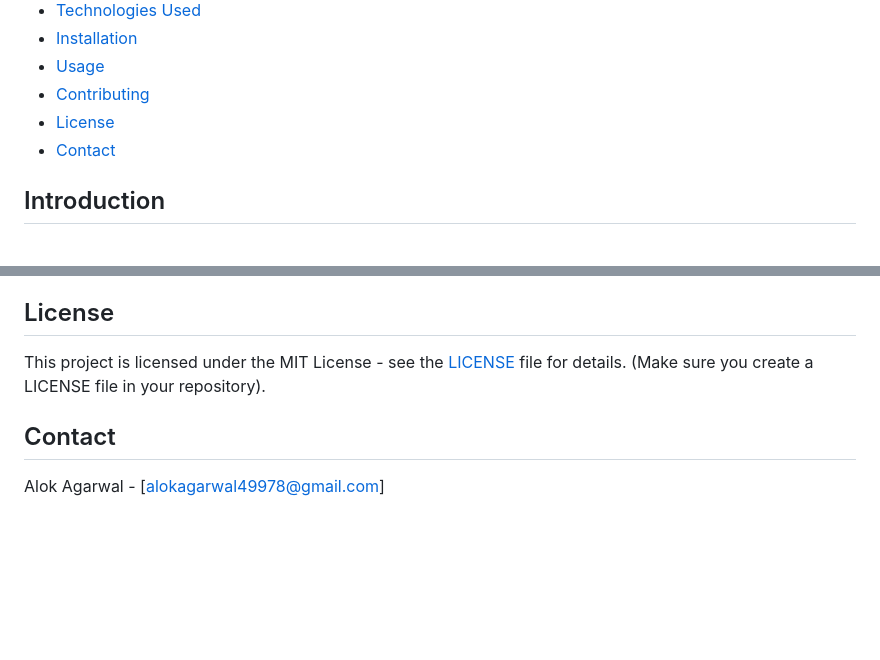
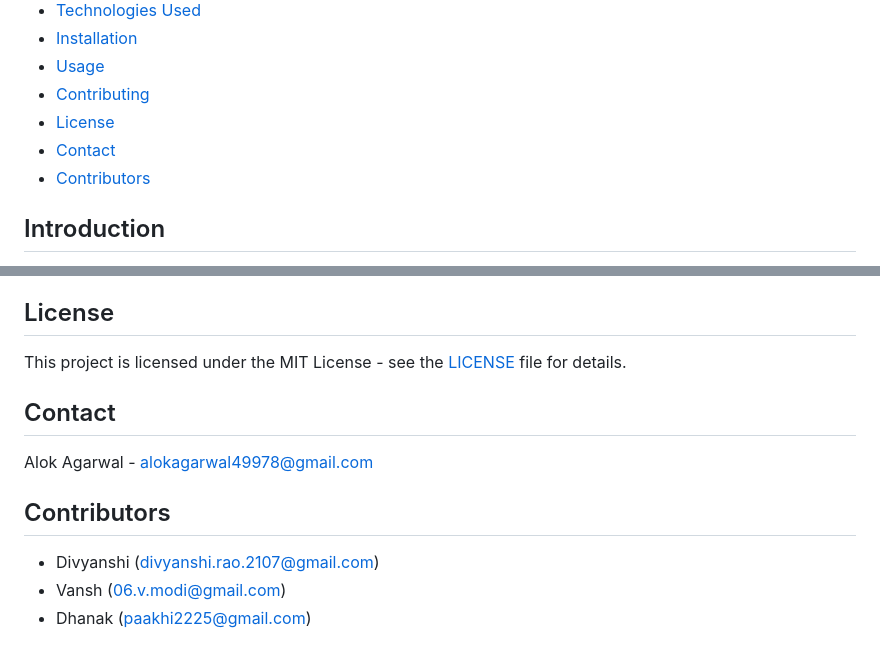
Before and after one commit to agr-alok23/DriveSmart, a Markdown page: README.md, 2 parts joined by grey strips. GitHub-like rendering; blank space fills up the shorter version.

```diff
--- a/README.md
+++ b/README.md
@@ -14,6 +14,7 @@ DriveSmart is an innovative solution designed to empower drivers with precise tr
 - [Contributing](#contributing)
 - [License](#license)
 - [Contact](#contact)
+- [Contributors](#contributors)
 
 ## Introduction
 
@@ -83,8 +84,14 @@ Contributions are welcome! Please open an issue or submit a pull request. [Add s
 
 ## License
 
-This project is licensed under the MIT License - see the [LICENSE](LICENSE) file for details. (Make sure you create a LICENSE file in your repository).
+This project is licensed under the MIT License - see the [LICENSE](LICENSE) file for details.
 
 ## Contact
 
-Alok Agarwal - [alokagarwal49978@gmail.com]
+Alok Agarwal - [alokagarwal49978@gmail.com](mailto:alokagarwal49978@gmail.com)
+
+## Contributors
+
+*   Divyanshi ([divyanshi.rao.2107@gmail.com](mailto:divyanshi.rao.2107@gmail.com))
+*   Vansh ([06.v.modi@gmail.com](mailto:06.v.modi@gmail.com))
+*   Dhanak ([paakhi2225@gmail.com](mailto:paakhi2225@gmail.com))
```
Also changed, not shown: other parts of README.md (+1 -1 lines).
